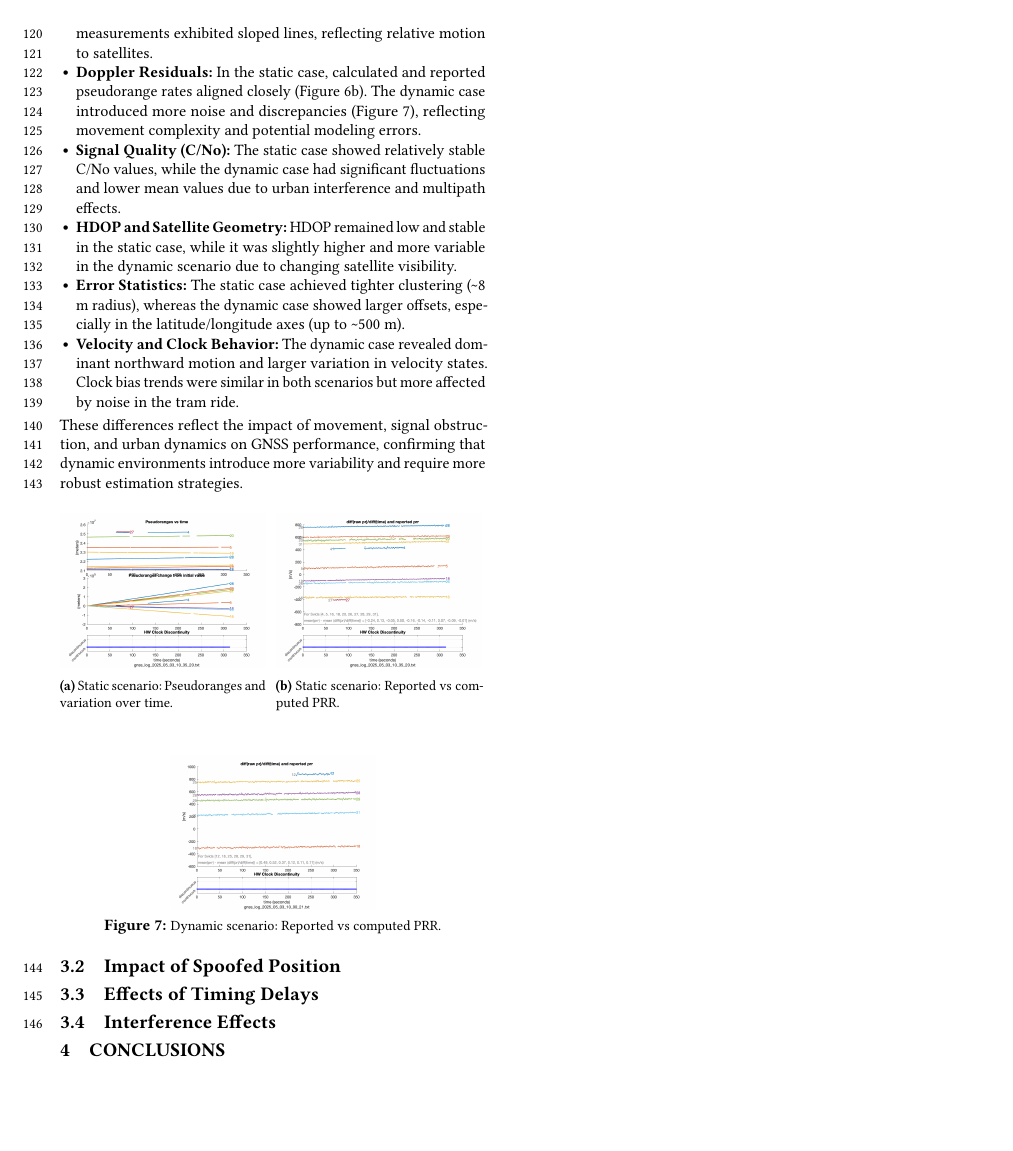
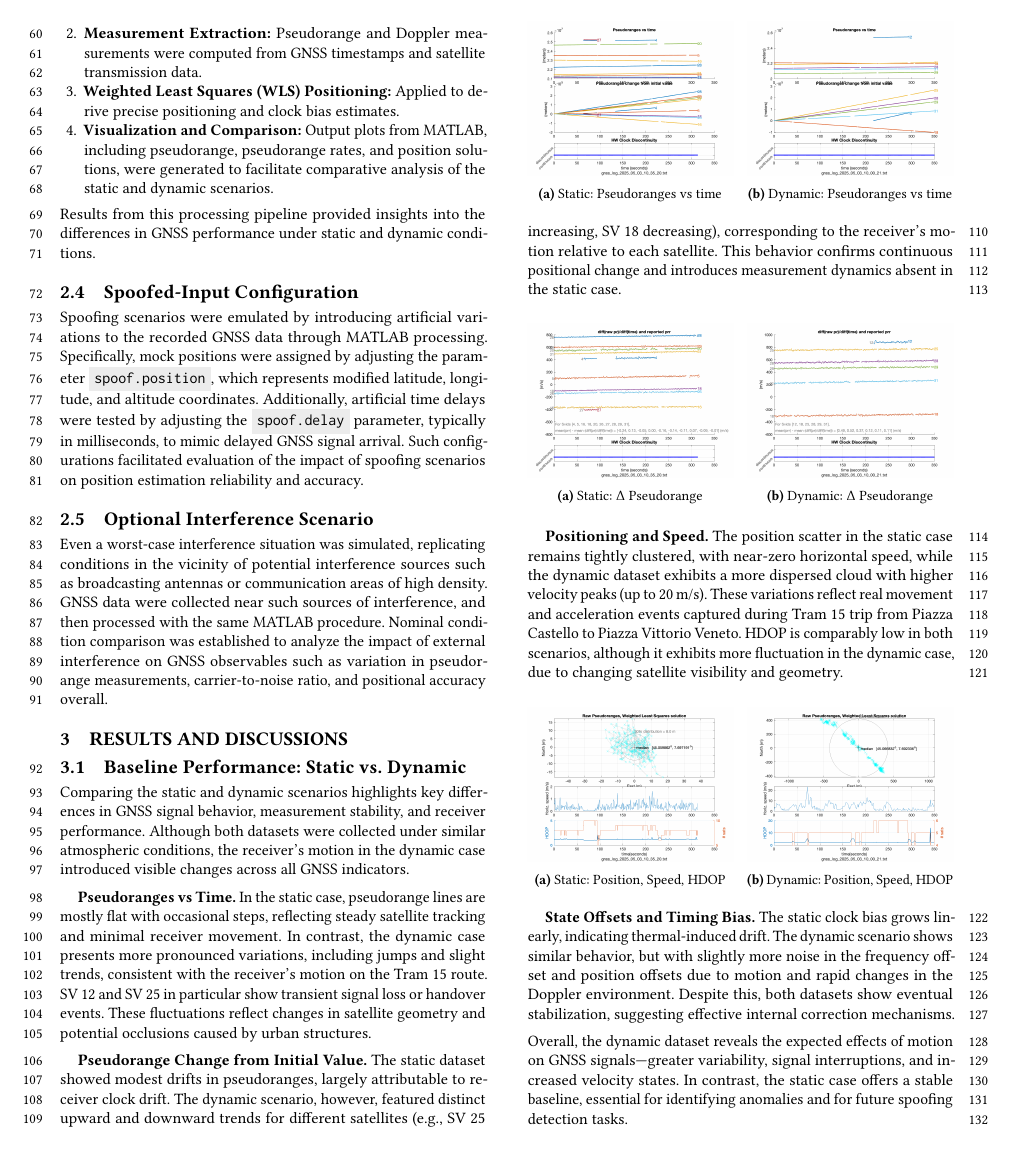
Before and after one commit to WDCSecure/LabGNSS, a LaTeX paper (Report/main.tex, which reads Report/sections/03-results-and-discussions.tex): page 3 of 4 before the commit and page 2 of 4 after it. The pictures show the PDF file Report/LabGNSS.pdf that the author committed with the source.

Commit message:
Section 3

```diff
--- a/Report/sections/03-results-and-discussions.tex
+++ b/Report/sections/03-results-and-discussions.tex
@@ -5,5 +5,28 @@
 
     \subsection{Baseline Performance: Static vs.\ Dynamic}
 
-        \subsubsection{Static Case: Monte dei Cappuccini}
+        Comparing the static and dynamic scenarios highlights key differences in GNSS signal behavior, measurement stability, and receiver performance. Although both datasets were collected under similar atmospheric conditions, the receiver's motion in the dynamic case introduced visible changes across all GNSS indicators.
 
+        \vspace{0.5em}
+        \textbf{Pseudoranges vs Time.}
+        In the static case, pseudorange lines are mostly flat with occasional steps, reflecting steady satellite tracking and minimal receiver movement. In contrast, the dynamic case presents more pronounced variations, including jumps and slight trends, consistent with the receiver's motion on the Tram 15 route. SV 12 and SV 25 in particular show transient signal loss or handover events. These fluctuations reflect changes in satellite geometry and potential occlusions caused by urban structures.
+        \begin{figure}[h!]
+            \centering
+            \begin{subfigure}{0.23\textwidth}
+                \includegraphics[width=\textwidth]{images/Monte_Cappuccini/filtered/Samsung_A51_Monte_Cappuccini_fig1.png}
+                \caption{Static: Pseudoranges vs time}
+            \end{subfigure}
+            \hfill
+            \begin{subfigure}{0.23\textwidth}
+                \includegraphics[width=\textwidth]{images/Tram_15_trip_Castello_to_Pescatore/filtered/Samsung_A51_Tram_15_trip_Castello_to_Pescatore_fig1.png}
+                \caption{Dynamic: Pseudoranges vs time}
+            \end{subfigure}
+        \end{figure}
+
+        \vspace{0.5em}
+        \textbf{Pseudorange Change from Initial Value.}
+        The static dataset showed modest drifts in pseudoranges, largely attributable to receiver clock drift. The dynamic scenario, however, featured distinct upward and downward trends for different satellites (e.g., SV 25 increasing, SV 18 decreasing), corresponding to the receiver's motion relative to each satellite. This behavior confirms continuous positional change and introduces measurement dynamics absent in the static case.
+
+        \begin{figure}[H]
+            \centering
+            \begin{subfigure}{0.23\textwidth}
@@ -16,3 +40,9 @@
+            \end{subfigure}
+        \end{figure}
+
+        \vspace{0.5em}
+        \textbf{Positioning and Speed.}
+        The position scatter in the static case remains tightly clustered, with near-zero horizontal speed, while the dynamic dataset exhibits a more dispersed cloud with higher velocity peaks (up to 20 m/s). These variations reflect real movement and acceleration events captured during Tram 15 trip from Piazza Castello to Piazza Vittorio Veneto. HDOP is comparably low in both scenarios, although it exhibits more fluctuation in the dynamic case, due to changing satellite visibility and geometry.
 
         \begin{figure}[h!]
             \centering
@@ -21 +50,2 @@
                 \includegraphics[width=\textwidth]{images/Monte_Cappuccini/filtered/Samsung_A51_Monte_Cappuccini_fig4.png}
+                \caption{Static: Position, Speed, HDOP}
@@ -24,3 +52,5 @@
             \end{subfigure}
             \hfill
             \begin{subfigure}{0.23\textwidth}
+                \includegraphics[width=\textwidth]{images/Tram_15_trip_Castello_to_Pescatore/filtered/Samsung_A51_Tram_15_trip_Castello_to_Pescatore_fig4.png}
+                \caption{Dynamic: Position, Speed, HDOP}
@@ -34,8 +58,5 @@
         \end{figure}
 
-            \begin{figure}[h!]
-            \centering
-            \includegraphics[width=0.23\textwidth]{images/Monte_Cappuccini/filtered/Samsung_A51_Monte_Cappuccini_fig5.png}
-            \caption{Static scenario: WLS state offsets and clock bias trends.}
-            \label{fig:static_wls}
-            \end{figure}
+        \vspace{0.5em}
+        \textbf{State Offsets and Timing Bias.}
+        The static clock bias grows linearly, indicating thermal-induced drift. The dynamic scenario shows similar behavior, but with slightly more noise in the frequency offset and position offsets due to motion and rapid changes in the Doppler environment. Despite this, both datasets show eventual stabilization, suggesting effective internal correction mechanisms.
@@ -52,29 +64,13 @@
         \begin{figure}[h!]
             \centering
             \begin{subfigure}{0.23\textwidth}
-                    \centering
-                    \includegraphics[width=\textwidth]{images/Tram_15_trip_Castello_to_Pescatore/filtered/Samsung_A51_Tram_15_trip_Castello_to_Pescatore_fig1.png}
-                    \caption{Dynamic scenario: Pseudoranges and variation over time.}
-                    \label{fig:dynamic_pr}
+                \includegraphics[width=\textwidth]{images/Monte_Cappuccini/filtered/Samsung_A51_Monte_Cappuccini_fig5.png}
+                \caption{Static: WLS states and bias}
             \end{subfigure}
             \hfill
             \begin{subfigure}{0.23\textwidth}
-                    \centering
-                    \includegraphics[width=\textwidth]{images/Tram_15_trip_Castello_to_Pescatore/filtered/Samsung_A51_Tram_15_trip_Castello_to_Pescatore_fig4.png}
-                    \caption{Dynamic scenario: Position estimates, speed, and HDOP.}
-                    \label{fig:dynamic_pos}
+                \includegraphics[width=\textwidth]{images/Tram_15_trip_Castello_to_Pescatore/filtered/Samsung_A51_Tram_15_trip_Castello_to_Pescatore_fig5.png}
+                \caption{Dynamic: WLS states and bias}
             \end{subfigure}
-                \vspace{0.35cm}
-                \label{fig:gnss_comparison}
         \end{figure}
 
-            \begin{figure}[h!]
-            \centering
-            \begin{subfigure}{0.23\textwidth}
-                \centering
-                \includegraphics[width=\textwidth]{images/Tram_15_trip_Castello_to_Pescatore/filtered/Samsung_A51_Tram_15_trip_Castello_to_Pescatore_fig3.png}
-                \caption{Dynamic scenario: Signal quality (C/No) per satellite.}
-                \label{fig:dynamic_cno}
-            \end{subfigure}
-            \hfill
-            \begin{subfigure}{0.23\textwidth}
@@ -94,39 +77,6 @@
-            \begin{itemize}
-                \item \textbf{Pseudorange Trends:} Static measurements showed flat and stable pseudorange lines with minor steps due to satellite handovers or clock corrections (Figure~\ref{fig:static_pr}). In contrast, dynamic measurements exhibited sloped lines, reflecting relative motion to satellites.
-                \item \textbf{Doppler Residuals:} In the static case, calculated and reported pseudorange rates aligned closely (Figure~\ref{fig:static_prr}). The dynamic case introduced more noise and discrepancies (Figure~\ref{fig:dynamic_prr}), reflecting movement complexity and potential modeling errors.
-                \item \textbf{Signal Quality (C/No):} The static case showed relatively stable C/No values, while the dynamic case had significant fluctuations and lower mean values due to urban interference and multipath effects.
-                \item \textbf{HDOP and Satellite Geometry:} HDOP remained low and stable in the static case, while it was slightly higher and more variable in the dynamic scenario due to changing satellite visibility.
-                \item \textbf{Error Statistics:} The static case achieved tighter clustering (\textasciitilde8 m radius), whereas the dynamic case showed larger offsets, especially in the latitude/longitude axes (up to \textasciitilde500 m).
-                \item \textbf{Velocity and Clock Behavior:} The dynamic case revealed dominant northward motion and larger variation in velocity states. Clock bias trends were similar in both scenarios but more affected by noise in the tram ride.
-            \end{itemize}
-
-            \noindent These differences reflect the impact of movement, signal obstruction, and urban dynamics on GNSS performance, confirming that dynamic environments introduce more variability and require more robust estimation strategies.
-
-            \begin{figure}[h!]
-                \centering
-                \begin{subfigure}{0.23\textwidth}
-                    \centering
-                    \includegraphics[width=\textwidth]{images/Monte_Cappuccini/filtered/Samsung_A51_Monte_Cappuccini_fig1.png}
-                    \caption{Static scenario: Pseudoranges and variation over time.}
-                    \label{fig:static_pr}
-                \end{subfigure}
-                \hfill
-                \begin{subfigure}{0.23\textwidth}
-                    \centering
-                    \includegraphics[width=\textwidth]{images/Monte_Cappuccini/filtered/Samsung_A51_Monte_Cappuccini_fig2.png}
-                    \caption{Static scenario: Reported vs computed PRR.}
-                    \label{fig:static_prr}
-                \end{subfigure}
-                \vspace{0.35cm}
-                \label{fig:gnss_comparison}
-            \end{figure}
-
-            \begin{figure}[h!]
-            \centering
-            \includegraphics[width=0.23\textwidth]{images/Tram_15_trip_Castello_to_Pescatore/filtered/Samsung_A51_Tram_15_trip_Castello_to_Pescatore_fig2.png}
-            \caption{Dynamic scenario: Reported vs computed PRR.}
-            \label{fig:dynamic_prr}
-            \end{figure}
+        \vspace{0.5em}
+        \noindent
+        Overall, the dynamic dataset reveals the expected effects of motion on GNSS signals—greater variability, signal interruptions, and increased velocity states. In contrast, the static case offers a stable baseline, essential for identifying anomalies and for future spoofing detection tasks.
 
     \subsection{Impact of Spoofed Position}
 
@@ -136,0 +91 @@
+        \begin{itemize}
@@ -137,3 +95,7 @@
+        \end{itemize}
+
+        \noindent
+        Additionally, the 50\% (interquartile) range in the median-error distribution shrinks from approximately 8 m in the genuine case to about 4.7 m under spoofing. This reduction occurs because the solver consistently “locks” onto the spoofed coordinate, decreasing variability around that false point.
 
     \subsection{Effects of Timing Delays}
 
```
Also changed, not shown: Report/LabGNSS.pdf, Report/sections/03-results-and-discussions.tex (53 more changed lines). Lines whose indentation alone changed are shown as unchanged.
